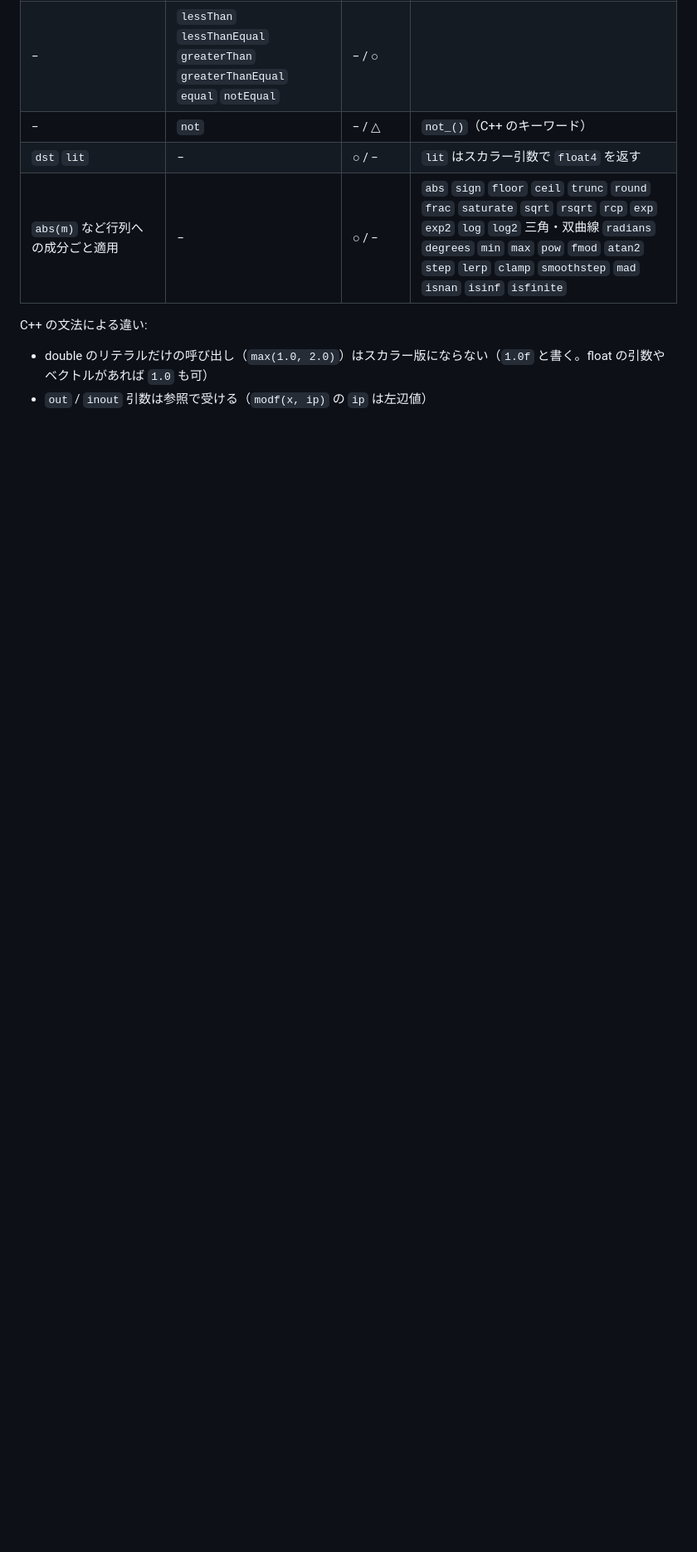
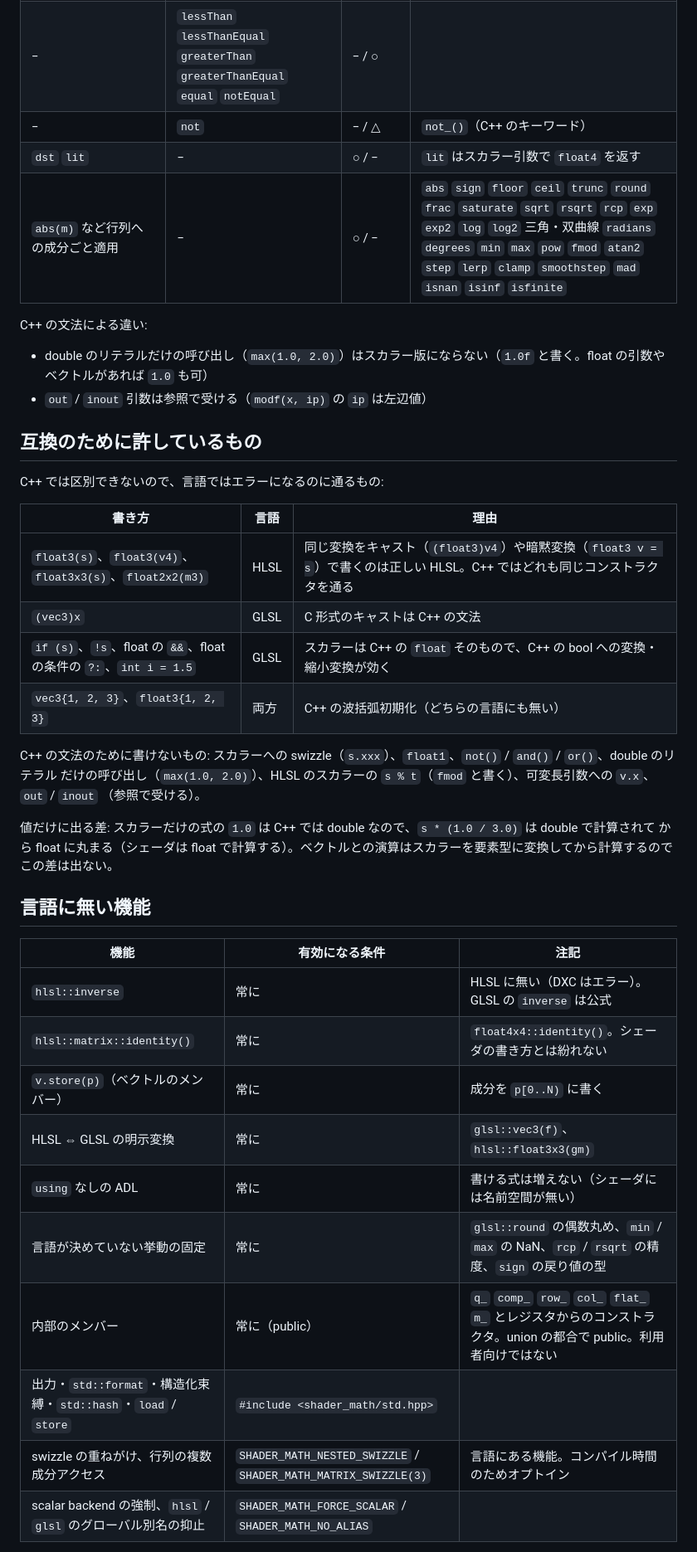
Before and after one commit to capsule-holdings/shader-math, a Markdown page: docs/compat_mapping.md, the part around one of its changes. Shown at 83% size. GitHub-like rendering; blank space fills up the shorter version.

```diff
--- a/docs/compat_mapping.md
+++ b/docs/compat_mapping.md
@@ -142,3 +142,37 @@ C++ の文法による違い:
   ベクトルがあれば `1.0` も可）
 - `out` / `inout` 引数は参照で受ける（`modf(x, ip)` の `ip` は左辺値）
 
+## 互換のために許しているもの
+
+C++ では区別できないので、言語ではエラーになるのに通るもの:
+
+| 書き方 | 言語 | 理由 |
+| --- | --- | --- |
+| `float3(s)`、`float3(v4)`、`float3x3(s)`、`float2x2(m3)` | HLSL | 同じ変換をキャスト（`(float3)v4`）や暗黙変換（`float3 v = s`）で書くのは正しい HLSL。C++ ではどれも同じコンストラクタを通る |
+| `(vec3)x` | GLSL | C 形式のキャストは C++ の文法 |
+| `if (s)`、`!s`、float の `&&`、float の条件の `?:`、`int i = 1.5` | GLSL | スカラーは C++ の `float` そのもので、C++ の bool への変換・縮小変換が効く |
+| `vec3{1, 2, 3}`、`float3{1, 2, 3}` | 両方 | C++ の波括弧初期化（どちらの言語にも無い） |
+
+C++ の文法のために書けないもの: スカラーへの swizzle（`s.xxx`）、`float1`、`not()` / `and()` / `or()`、double のリテラル
+だけの呼び出し（`max(1.0, 2.0)`）、HLSL のスカラーの `s % t`（`fmod` と書く）、可変長引数への `v.x`、`out` / `inout`
+（参照で受ける）。
+
+値だけに出る差: スカラーだけの式の `1.0` は C++ では double なので、`s * (1.0 / 3.0)` は double で計算されて
+から float に丸まる（シェーダは float で計算する）。ベクトルとの演算はスカラーを要素型に変換してから計算するので
+この差は出ない。
+
+## 言語に無い機能
+
+| 機能 | 有効になる条件 | 注記 |
+| --- | --- | --- |
+| `hlsl::inverse` | 常に | HLSL に無い（DXC はエラー）。GLSL の `inverse` は公式 |
+| `hlsl::matrix::identity()` | 常に | `float4x4::identity()`。シェーダの書き方とは紛れない |
+| `v.store(p)`（ベクトルのメンバー） | 常に | 成分を `p[0..N)` に書く |
+| HLSL ⇔ GLSL の明示変換 | 常に | `glsl::vec3(f)`、`hlsl::float3x3(gm)` |
+| `using` なしの ADL | 常に | 書ける式は増えない（シェーダには名前空間が無い） |
+| 言語が決めていない挙動の固定 | 常に | `glsl::round` の偶数丸め、`min` / `max` の NaN、`rcp` / `rsqrt` の精度、`sign` の戻り値の型 |
+| 内部のメンバー | 常に（public） | `q_` `comp_` `row_` `col_` `flat_` `m_` とレジスタからのコンストラクタ。union の都合で public。利用者向けではない |
+| 出力・`std::format`・構造化束縛・`std::hash`・`load` / `store` | `#include <shader_math/std.hpp>` | |
+| swizzle の重ねがけ、行列の複数成分アクセス | `SHADER_MATH_NESTED_SWIZZLE` / `SHADER_MATH_MATRIX_SWIZZLE(3)` | 言語にある機能。コンパイル時間のためオプトイン |
+| scalar backend の強制、`hlsl` / `glsl` のグローバル別名の抑止 | `SHADER_MATH_FORCE_SCALAR` / `SHADER_MATH_NO_ALIAS` | |
+
```
Also changed, not shown: other parts of docs/compat_mapping.md (+32 -0 lines).
